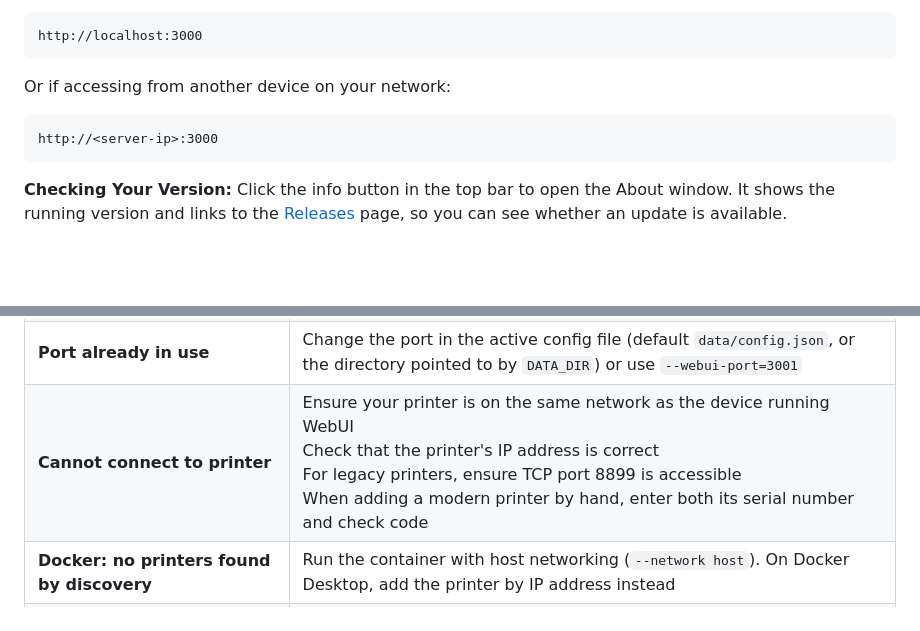
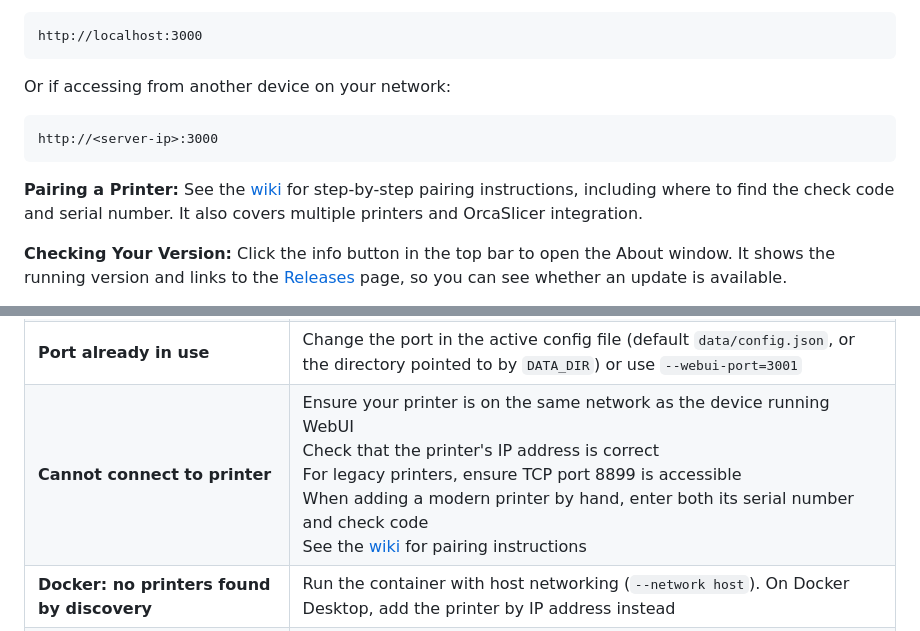
Before and after one commit to Parallel-7/FlashForgeWebUI, a Markdown page: README.md, 2 parts joined by grey strips. Rendered like a GitHub page; blank space fills up the shorter version.

Commit message:
docs(readme): add a wiki button
Co-Authored-By: Claude Code <noreply@anthropic.com>

````diff
--- a/README.md
+++ b/README.md
@@ -183,6 +191,8 @@ Or if accessing from another device on your network:
 http://<server-ip>:3000
 ```
 
+**Pairing a Printer:** See the [wiki](https://github.com/Parallel-7/FlashForgeWebUI/wiki/) for step-by-step pairing instructions, including where to find the check code and serial number. It also covers multiple printers and OrcaSlicer integration.
+
 **Checking Your Version:** Click the info button in the top bar to open the About window. It shows the running version and links to the [Releases](https://github.com/Parallel-7/FlashForgeWebUI/releases) page, so you can see whether an update is available.
 
 **Default Login:** The default password is `changeme`. You should change this in the active config file (by default `data/config.json`, or the directory pointed to by `DATA_DIR`) or via the `--webui-password` flag.
@@ -291,7 +301,7 @@ pnpm run build:mac-arm      # macOS ARM (Apple Silicon)
 | **"Cannot GET /" or blank page when accessing WebUI** | If running from source: Make sure you ran `pnpm run build` before `pnpm start`<br>If using a pre-1.0.2 binary: Update to version 1.0.2 or later (fixes static file serving bug) |
 | **"Permission denied" when running binary** | Run `chmod +x flashforge-webui-linux-*.bin` to make executable |
 | **Port already in use** | Change the port in the active config file (default `data/config.json`, or the directory pointed to by `DATA_DIR`) or use `--webui-port=3001` |
-| **Cannot connect to printer** | Ensure your printer is on the same network as the device running WebUI<br>Check that the printer's IP address is correct<br>For legacy printers, ensure TCP port 8899 is accessible<br>When adding a modern printer by hand, enter both its serial number and check code |
+| **Cannot connect to printer** | Ensure your printer is on the same network as the device running WebUI<br>Check that the printer's IP address is correct<br>For legacy printers, ensure TCP port 8899 is accessible<br>When adding a modern printer by hand, enter both its serial number and check code<br>See the [wiki](https://github.com/Parallel-7/FlashForgeWebUI/wiki/) for pairing instructions |
 | **Docker: no printers found by discovery** | Run the container with host networking (`--network host`). On Docker Desktop, add the printer by IP address instead |
 | **Camera works locally but not remotely** | Forward only the WebUI port (default `3000`). Video is tunneled through it, so the go2rtc port (`1984`) should never be forwarded |
 | **`401 Unauthorized` from `npm.pkg.github.com` when installing** | Older versions pulled some packages from GitHub Packages through `package-lock.json`. Since 1.2.0 every dependency is on public npm and the project uses pnpm: update your checkout and run `pnpm install`, not `npm install` |
````
Also changed, not shown: other parts of README.md (+8 -0 lines), CHANGELOG.md (+4 -0 lines).
